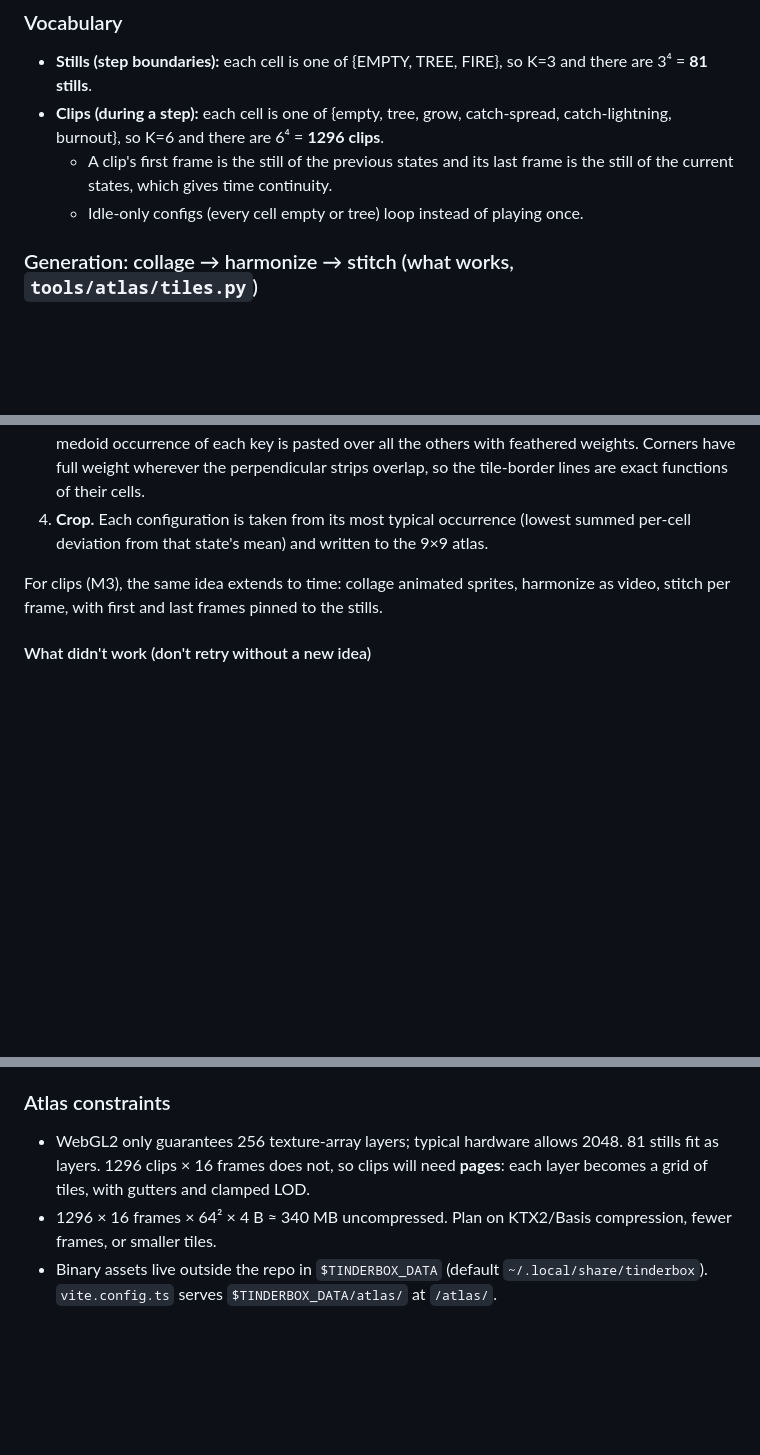
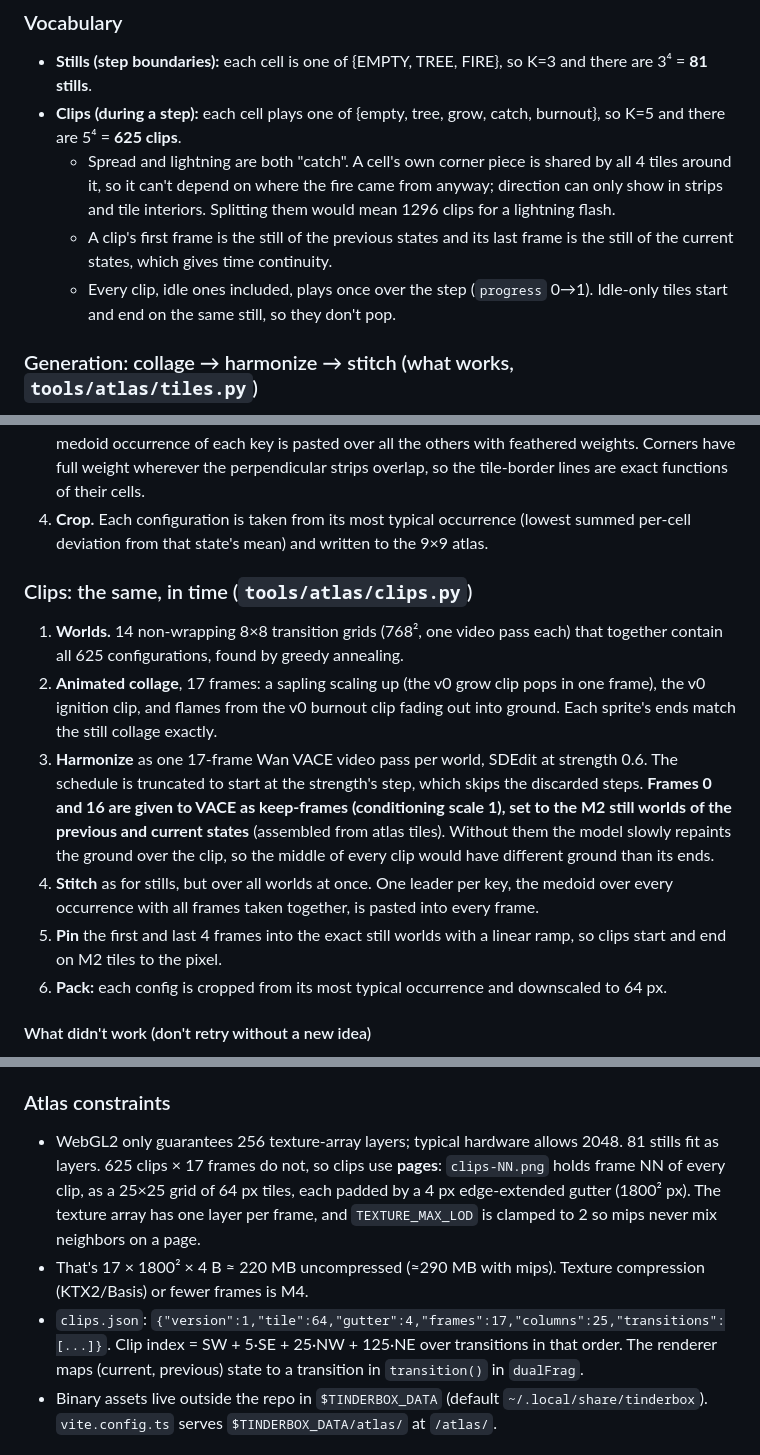
Before and after one commit to aiguy110/tinderbox, a Markdown page: docs/PLAN.md, 3 parts joined by grey strips. Drawn GitHub-style; blank space fills up the shorter version.

Commit message:
Document the M3 clip design, atlas pages, and video-pass notes
Co-Authored-By: Claude Opus 5.5 <noreply@anthropic.com>

```diff
--- a/docs/PLAN.md
+++ b/docs/PLAN.md
@@ -29,9 +29,10 @@ Tiles are centered on grid **vertices**, not cells. A tile covers one quarter of
 ### Vocabulary
 
 - **Stills (step boundaries):** each cell is one of {EMPTY, TREE, FIRE}, so K=3 and there are 3⁴ = **81 stills**.
-- **Clips (during a step):** each cell is one of {empty, tree, grow, catch-spread, catch-lightning, burnout}, so K=6 and there are 6⁴ = **1296 clips**.
+- **Clips (during a step):** each cell plays one of {empty, tree, grow, catch, burnout}, so K=5 and there are 5⁴ = **625 clips**.
+  - Spread and lightning are both "catch". A cell's own corner piece is shared by all 4 tiles around it, so it can't depend on where the fire came from anyway; direction can only show in strips and tile interiors. Splitting them would mean 1296 clips for a lightning flash.
   - A clip's first frame is the still of the previous states and its last frame is the still of the current states, which gives time continuity.
-  - Idle-only configs (every cell empty or tree) loop instead of playing once.
+  - Every clip, idle ones included, plays once over the step (`progress` 0→1). Idle-only tiles start and end on the same still, so they don't pop.
 
 ### Generation: collage → harmonize → stitch (what works, `tools/atlas/tiles.py`)
 
@@ -40,7 +41,14 @@ Tiles are centered on grid **vertices**, not cells. A tile covers one quarter of
 3. **Stitch** (pixel space). Border pieces are keyed by what they may depend on: a corner (one state) around each cell center, and h/v strips (a pair of states) along the lines between centers. The medoid occurrence of each key is pasted over all the others with feathered weights. Corners have full weight wherever the perpendicular strips overlap, so the tile-border lines are exact functions of their cells.
 4. **Crop.** Each configuration is taken from its most typical occurrence (lowest summed per-cell deviation from that state's mean) and written to the 9×9 atlas.
 
-For clips (M3), the same idea extends to time: collage animated sprites, harmonize as video, stitch per frame, with first and last frames pinned to the stills.
+### Clips: the same, in time (`tools/atlas/clips.py`)
+
+1. **Worlds.** 14 non-wrapping 8×8 transition grids (768², one video pass each) that together contain all 625 configurations, found by greedy annealing.
+2. **Animated collage**, 17 frames: a sapling scaling up (the v0 grow clip pops in one frame), the v0 ignition clip, and flames from the v0 burnout clip fading out into ground. Each sprite's ends match the still collage exactly.
+3. **Harmonize** as one 17-frame Wan VACE video pass per world, SDEdit at strength 0.6. The schedule is truncated to start at the strength's step, which skips the discarded steps. **Frames 0 and 16 are given to VACE as keep-frames (conditioning scale 1), set to the M2 still worlds of the previous and current states** (assembled from atlas tiles). Without them the model slowly repaints the ground over the clip, so the middle of every clip would have different ground than its ends.
+4. **Stitch** as for stills, but over all worlds at once. One leader per key, the medoid over every occurrence with all frames taken together, is pasted into every frame.
+5. **Pin** the first and last 4 frames into the exact still worlds with a linear ramp, so clips start and end on M2 tiles to the pixel.
+6. **Pack:** each config is cropped from its most typical occurrence and downscaled to 64 px.
 
 #### What didn't work (don't retry without a new idea)
 
@@ -55,8 +63,9 @@ A cell's content is drawn centered on a tile corner and never reaches more than
 
 ### Atlas constraints
 
-- WebGL2 only guarantees 256 texture-array layers; typical hardware allows 2048. 81 stills fit as layers. 1296 clips × 16 frames does not, so clips will need **pages**: each layer becomes a grid of tiles, with gutters and clamped LOD.
-- 1296 × 16 frames × 64² × 4 B ≈ 340 MB uncompressed. Plan on KTX2/Basis compression, fewer frames, or smaller tiles.
+- WebGL2 only guarantees 256 texture-array layers; typical hardware allows 2048. 81 stills fit as layers. 625 clips × 17 frames do not, so clips use **pages**: `clips-NN.png` holds frame NN of every clip, as a 25×25 grid of 64 px tiles, each padded by a 4 px edge-extended gutter (1800² px). The texture array has one layer per frame, and `TEXTURE_MAX_LOD` is clamped to 2 so mips never mix neighbors on a page.
+- That's 17 × 1800² × 4 B ≈ 220 MB uncompressed (≈290 MB with mips). Texture compression (KTX2/Basis) or fewer frames is M4.
+- `clips.json`: `{"version":1,"tile":64,"gutter":4,"frames":17,"columns":25,"transitions":[...]}`. Clip index = SW + 5·SE + 25·NW + 125·NE over transitions in that order. The renderer maps (current, previous) state to a transition in `transition()` in `dualFrag`.
 - Binary assets live outside the repo in `$TINDERBOX_DATA` (default `~/.local/share/tinderbox`). `vite.config.ts` serves `$TINDERBOX_DATA/atlas/` at `/atlas/`.
 
 ## Milestones
```
Also changed, not shown: other parts of docs/PLAN.md (+5 -2 lines).
